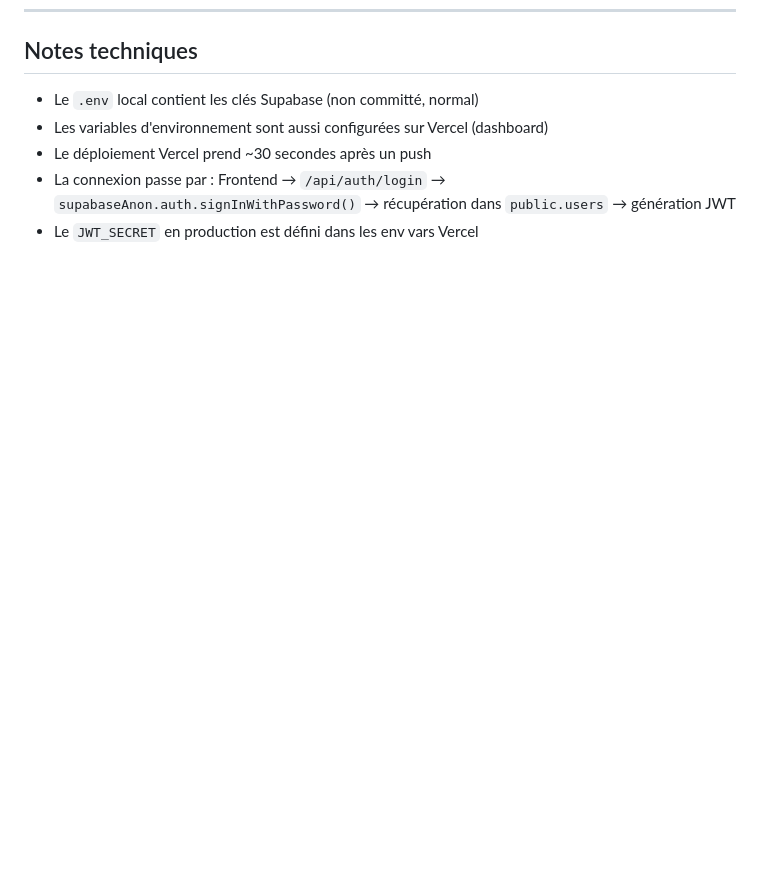
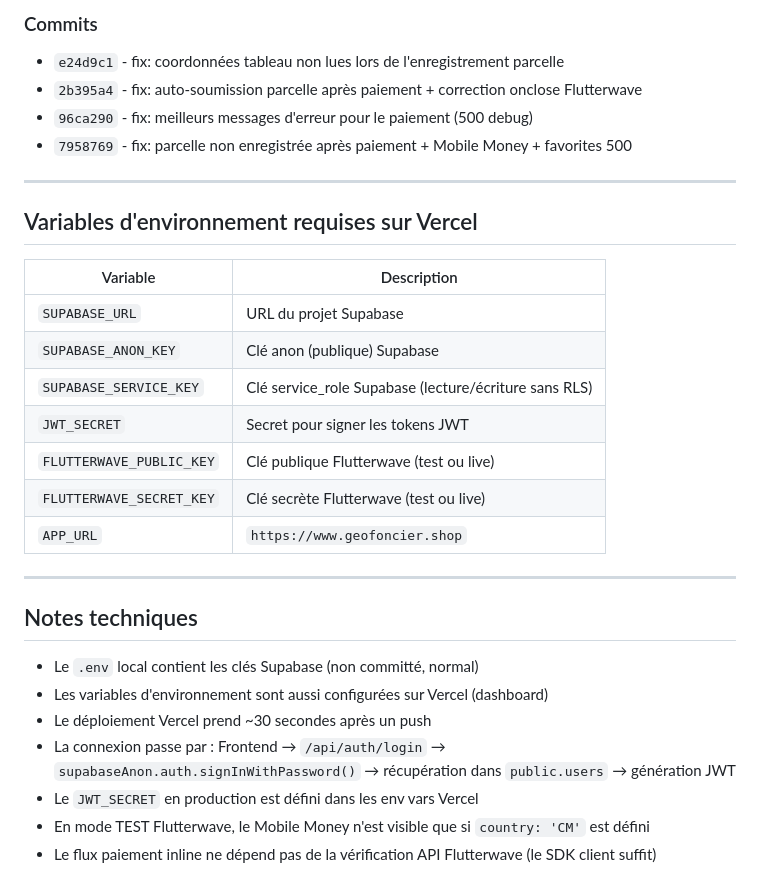
Before and after one commit to thibaudet7/geofoncier3, a Markdown page: RESUME-TRAVAUX.md, the part around one of its changes. Drawn GitHub-style; blank space fills up the shorter version.

```diff
--- a/RESUME-TRAVAUX.md
+++ b/RESUME-TRAVAUX.md
@@ -269,3 +307,25 @@ Insertion manuelle dans `public.users` avec le rôle `client`.
+### Commits
+- `e24d9c1` - fix: coordonnées tableau non lues lors de l'enregistrement parcelle
+- `2b395a4` - fix: auto-soumission parcelle après paiement + correction onclose Flutterwave
+- `96ca290` - fix: meilleurs messages d'erreur pour le paiement (500 debug)
+- `7958769` - fix: parcelle non enregistrée après paiement + Mobile Money + favorites 500
+
+---
+
+## Variables d'environnement requises sur Vercel
+
+| Variable | Description |
+|----------|-------------|
+| `SUPABASE_URL` | URL du projet Supabase |
+| `SUPABASE_ANON_KEY` | Clé anon (publique) Supabase |
+| `SUPABASE_SERVICE_KEY` | Clé service_role Supabase (lecture/écriture sans RLS) |
+| `JWT_SECRET` | Secret pour signer les tokens JWT |
+| `FLUTTERWAVE_PUBLIC_KEY` | Clé publique Flutterwave (test ou live) |
+| `FLUTTERWAVE_SECRET_KEY` | Clé secrète Flutterwave (test ou live) |
+| `APP_URL` | `https://www.geofoncier.shop` |
+
+---
+
 ## Notes techniques
 
 - Le `.env` local contient les clés Supabase (non committé, normal)
@@ -273,3 +333,5 @@ Insertion manuelle dans `public.users` avec le rôle `client`.
 - Le déploiement Vercel prend ~30 secondes après un push
 - La connexion passe par : Frontend → `/api/auth/login` → `supabaseAnon.auth.signInWithPassword()` → récupération dans `public.users` → génération JWT
 - Le `JWT_SECRET` en production est défini dans les env vars Vercel
+- En mode TEST Flutterwave, le Mobile Money n'est visible que si `country: 'CM'` est défini
+- Le flux paiement inline ne dépend pas de la vérification API Flutterwave (le SDK client suffit)
```
Also changed, not shown: other parts of RESUME-TRAVAUX.md (+38 -0 lines).
